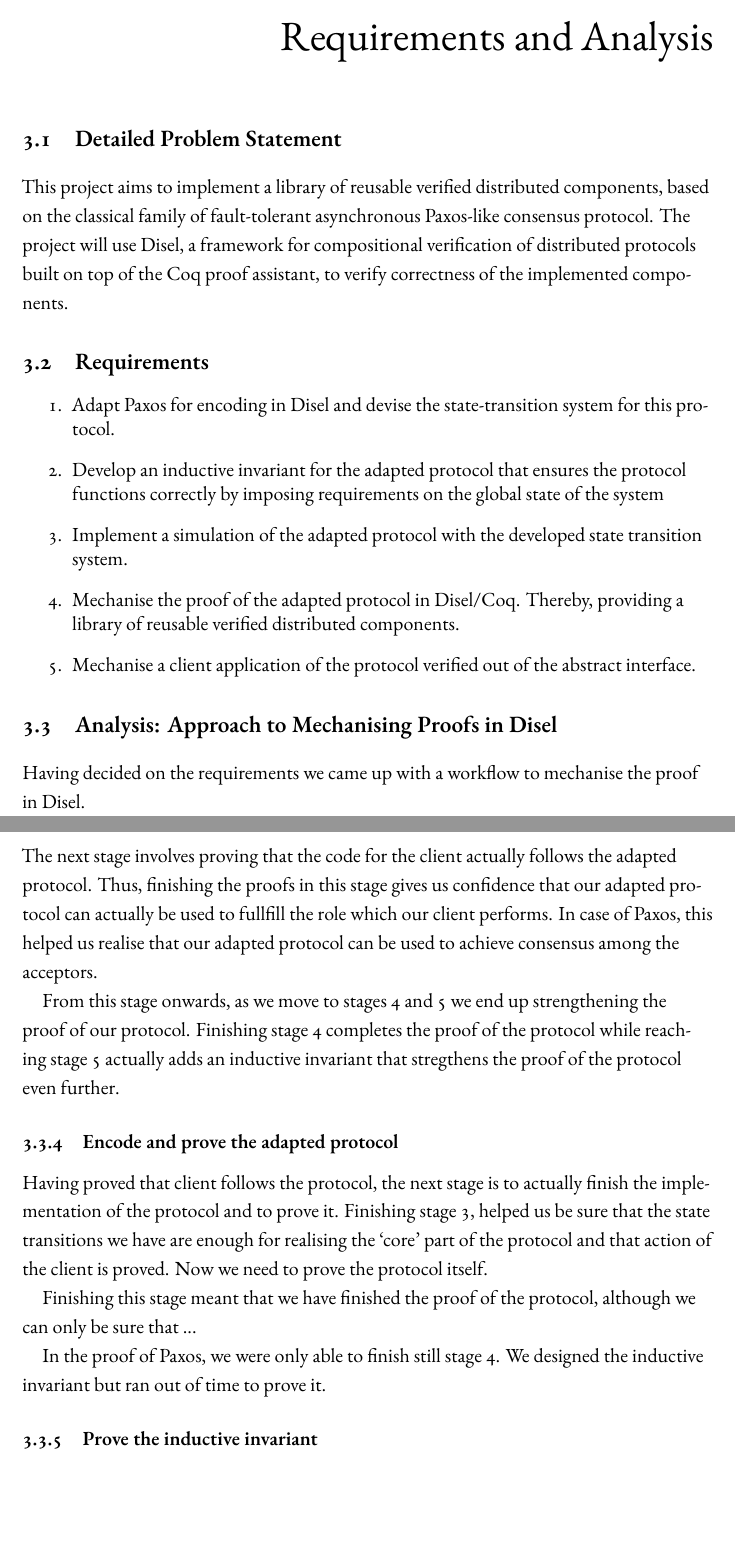
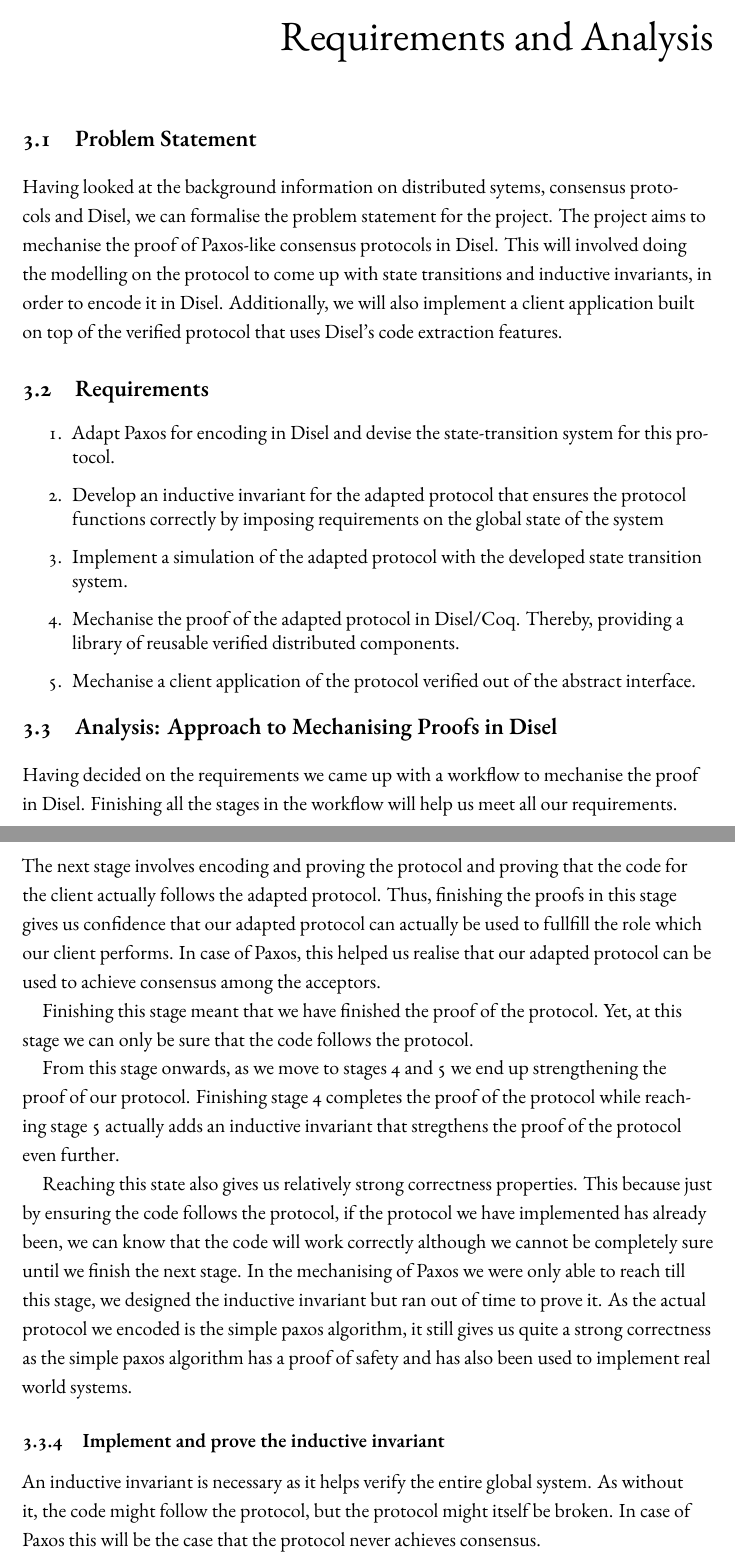
Before and after one commit to anirudhpillai/paxos, a LaTeX thesis (thesis/thesis.tex, which reads thesis/chapters/chapter3.tex): two parts of pages 21 and 24 of 52 before the commit and two parts of pages 21 and 23 of 50 after it, joined at a grey line, cut so that both start at the same text, the shorter picture padded with empty space. Compiled offline with XeLaTeX; a LaTeX package or settings file that is missing is left out.

Commit message:
Explained workflow and added image of state space

```diff
--- a/thesis/chapters/chapter3.tex
+++ b/thesis/chapters/chapter3.tex
@@ -1,12 +1,13 @@
 \chapter{Requirements and Analysis}
 
-\section{Detailed Problem Statement}
-%% TODO
-This project aims to implement a library of reusable verified distributed components,
-based on the classical family of fault-tolerant asynchronous Paxos-like consensus protocol.
-The project will use Disel, a framework for compositional verification of distributed
-protocols built on top of the Coq proof assistant, to verify correctness of the
-implemented components.
+\section{Problem Statement}
+Having looked at the background information on distributed sytems, consensus protocols
+and Disel, we can formalise the problem statement for the project.
+The project aims to mechanise the proof of Paxos-like consensus protocols in
+Disel. This will involved doing the modelling on the protocol to come up with
+state transitions and inductive invariants, in order to encode it in Disel.
+Additionally, we will also implement a client application built on top
+of the verified protocol that uses Disel's code extraction features.
 
 \section{Requirements}
 \begin{enumerate}
@@ -22,7 +23,8 @@ implemented components.
 \vspace{-5mm}
 \section{Analysis: Approach to Mechanising Proofs in Disel}
 Having decided on the requirements we came up with a workflow to
-mechanise the proof in Disel.
+mechanise the proof in Disel. Finishing all the stages in the workflow
+will help us meet all our requirements.
 
 \begin{figure}
 \centering
@@ -104,108 +107,34 @@ and transitions in the adapted protocol which were not needed to implement the
 client. Reducing the number of states and transitions vastly reduces the amount
 of things you will need to prove in the later stages.
 
-\subsection{Prove the client}
-The next stage involves proving that the code for the client actually follows
+\subsection{Prove the code follows the protocol}
+The next stage involves encoding and proving the protocol
+and proving that the code for the client actually follows
 the adapted protocol. Thus, finishing the proofs in this stage gives us
 confidence that our adapted protocol can actually be used to fullfill the role
 which our client performs. In case of Paxos, this helped us realise that our
 adapted protocol can be used to achieve consensus among the acceptors.
+
+Finishing this stage meant that we have finished the proof of the protocol.
+Yet, at this stage we can only be sure that the code follows the protocol.
 
 From this stage onwards, as we move to stages 4 and 5 we end up strengthening
 the proof of our protocol. Finishing stage 4 completes the proof of the protocol
 while reaching stage 5 actually adds an inductive invariant that stregthens the
 proof of the protocol even further.
 
-\subsection{Encode and prove the adapted protocol}
-Having proved that client follows the protocol, the next stage is
-to actually finish the implementation of the protocol and to prove it. Finishing
-stage 3, helped us be sure that the state transitions we have are enough for
-realising the `core' part of the protocol and that action of the client is proved.
-Now we need to prove the protocol itself.
+Reaching this state also gives us relatively strong correctness properties. This
+because just by ensuring the code follows the protocol, if the protocol we have
+implemented has already been, we can know that the code will work correctly
+although we cannot be completely sure until we finish the next stage.
+In the mechanising of Paxos we were only able to reach till this stage,
+we designed the inductive invariant but ran out of time to prove it.
+As the actual protocol we encoded is the simple paxos algorithm, it still
+gives us quite a strong correctness as the simple paxos algorithm has a proof
+of safety and has also been used to implement real world systems.
 
-Finishing this stage meant that we have finished the proof of the protocol,
-although we can only be sure that ...
-
-In the proof of Paxos, we were only able to finish still stage 4. We designed
-the inductive invariant but ran out of time to prove it.
-
-\subsection{Prove the inductive invariant}
-
-% The analysis part of the chapter is what you did to map the requirements
-% information into the first pass design. You can think of analysis as the
-% first stage of design, and the purpose is to show how the requirements
-% were used to inform the design.
-
-%% TODO: Talk about mapping to Disel Workflow and outline the process followed.
-
-% \subsection{Requirement 1: Adapted Protocol and State Transition System}
-% In order to mechanise the proof of Paxos in Disel, we had to first adapt the
-% protocol in order to simplify the proof. There are many variants of Paxos and
-% we had to study the we decided to focus on single decree paxos, the variant that
-% was first proposed by Leslie Lamport %% TODO: Reference
-%
-% We studied the protocol in detail and also decided to focus on proving the
-% part of the protocol that deals with achieving consensus, which is also the
-% main function of the protocol. For this reason we did not include the learner
-% in our client application or adapted protocol, nor did we focus on the part
-% where the chosen value is learnt by all the nodes. We instead let our inductive
-% invariant handle the case to detect when consensus had been achieved as the
-% inductive invariant can impose requriements on the global system state.
-%
-% Additionally, we also had to create a state transition system for the nodes in
-% the protocol as Disel relies on this to impose pre and post conditions on the
-% states of a node. In Paxos
-% each node can have different roles but we had to split up each role into different
-% states depending on the current data held by the node and the current function
-% ofthe node in the protocol. We decided on the states each node could be in and
-% how and when it transitions between them. This helped us come up with precondition
-% and postcondition for the state of each node when it transitions on receiving or
-% sending a message. We tried to minimise the number of transitions and the data
-% held in each node’s state in order to simplify the proof in Disel.
-%
-% We look at these in more detail in the next chapter when we talk about modelling
-% the protocol.
-%
-% \subsection{Requirement 2: Inductive Invariant}
-% We also had to come up with an inductive invariant for the protocol such that if
-% the inductive invariant holds in some state then in holds in every state reachable
-% from that state. The inductive invariant was critical as it helped ensure that
-% the protocol functions correctly by imposing requirements on the global state of
-% the system. For proving the correctness of paxos we found that our invariant had
-% to capture when consensus is achieved on a value and also that once consensus is
-% achieved on a particular value, further rounds of the protocol don’t change this
-% value. We then also came up with a proof for how this inductive invariant holds
-% in our adapted protocol.
-%
-% \subsection{Requirement 3: Simulation}
-% I also needed to implement a simulation of our adapted protocol. The simulator
-% must be based on a state-transition system like Disel and should be able
-% to simulate different nodes in the distributed system. The main reason for
-% implementing this simulation is to be sure that our adapted protocol, designed
-% in Requirement 1, will actually be provable in Disel. The simulation will enable
-% us to detect errors and fix them much faster than having to fixing them in the
-% middle of the Disel proof which is a much more time consuming to implement.
-% The simulator will be implemented with the same state transitions we decided
-% upon in Requirement 1, thus, the corrent working of the simulator will give us
-% confidence that our state transition system for Paxos will work correctly in Disel.
-%
-% I decided to use Python to implement the simulation as that was the language I
-% was strongest in. I studied how the simulation for Multi Paxos was implmented
-% in the Paxos made moderately complex paper, %% TODO: Reference
-% which helped me learn how to create separate process for each node and also how
-% to communicate by exchanging messages between the processes.
-%
-% \subsection{Requirement 4: Proof}
-% Having designed the state transition diagram and the inductive invariant,
-% the task of mechanising the proof in Disel becomes much easier.
-% For implementing the proofs, I needed to learn more about Coq and SSReflect.
-% I had to study examples of protocols proved in Disel, like the proof of the
-% Two Phase Commit protocol.
-%
-% \subsection{Requirement 5: Client Application} %% TODO
-% After studying the Disel paper and looking at similar examples, I implemented the
-% core of the adapted protocol in Disel. I also implemented a client application in
-% Disel. The pre and post conditions from the state transition system helped me to
-% implement the client application in such a way to adhere with the main protocol.
-% Using the extraction feature in Disel and the shims runtime, I successfully
-% extracted a working program of the client application in OCaml.
+\subsection{Implement and prove the inductive invariant}
+An inductive invariant is necessary as it helps verify the entire
+global system. As without it, the code might follow the protocol, but the
+protocol might itself be broken. In case of Paxos this will be the case that
+the protocol never achieves consensus.
```
Also changed, not shown: thesis/chapters/chapter2.tex (+8 -1 lines), thesis/chapters/chapter4.tex (+1 -1 lines), thesis/figures/disel_state_space.jpeg (added), thesis/figures/disel_workflow.png, thesis/thesis.pdf, thesis/chapters/chapter3.tex (13 more changed lines).
